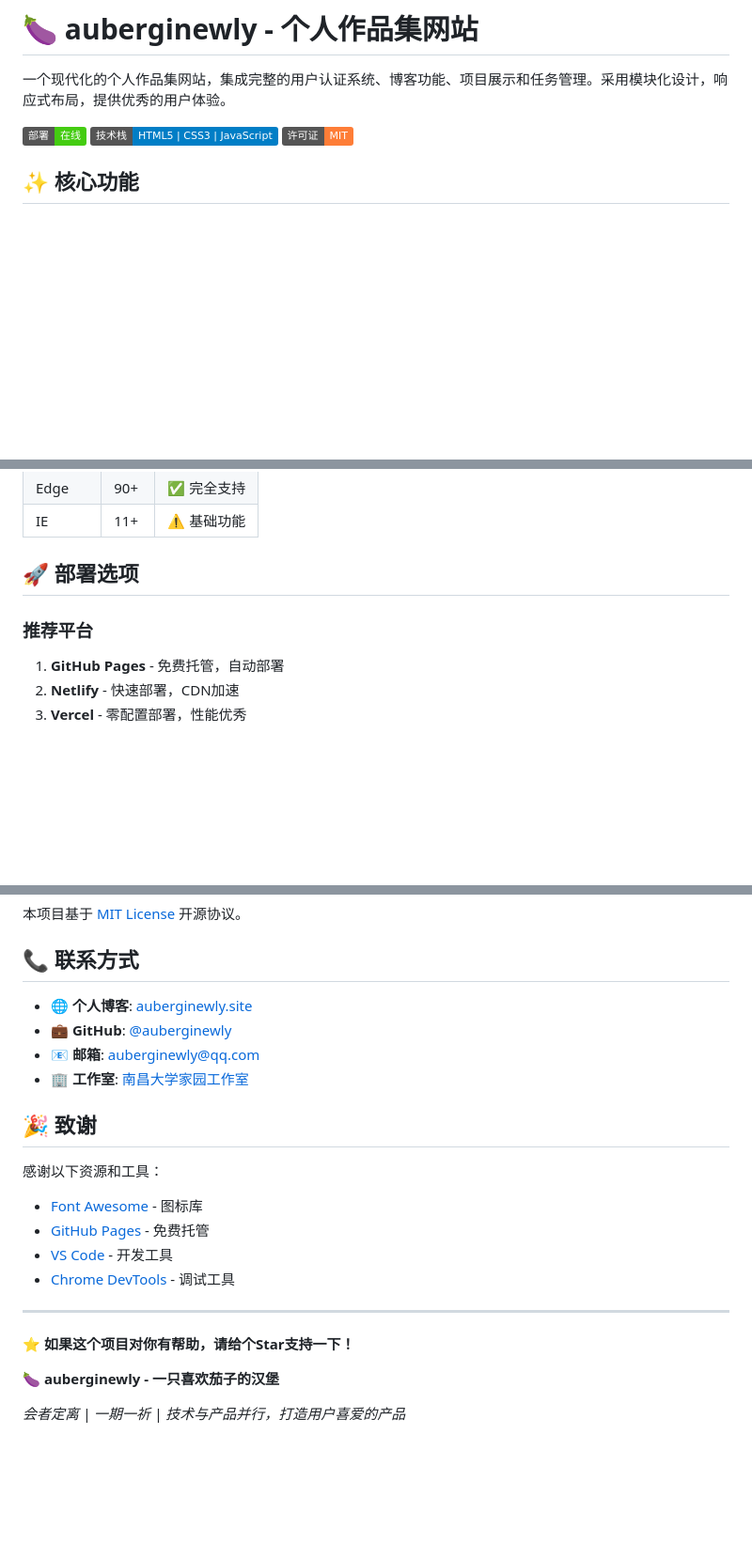
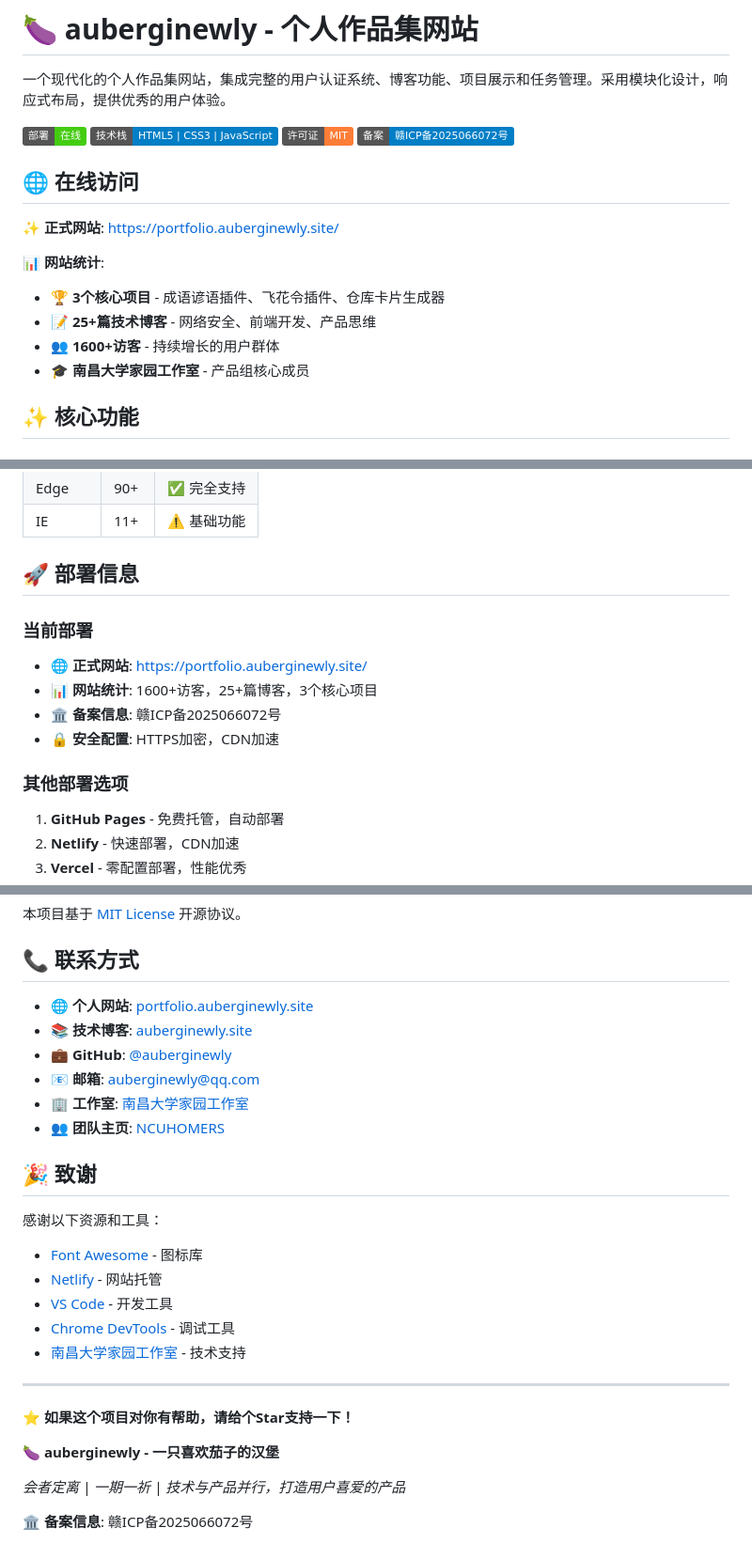
Before and after one commit to auberginewly/personal-portfolio, a Markdown page: README.md, 3 parts joined by grey strips. Shown at 94% size. GitHub-like rendering; badges without logos; blank space fills up the shorter version.

Commit message:
修改readme

```diff
--- a/README.md
+++ b/README.md
@@ -2,9 +2,20 @@
 
 一个现代化的个人作品集网站，集成完整的用户认证系统、博客功能、项目展示和任务管理。采用模块化设计，响应式布局，提供优秀的用户体验。
 
-[![部署状态](https://img.shields.io/badge/部署-在线-brightgreen)](https://auberginewly.github.io/personal-portfolio/)
+[![部署状态](https://img.shields.io/badge/部署-在线-brightgreen)](https://portfolio.auberginewly.site/)
 [![技术栈](https://img.shields.io/badge/技术栈-HTML5%20|%20CSS3%20|%20JavaScript-blue)](#技术栈)
 [![许可证](https://img.shields.io/badge/许可证-MIT-orange)](LICENSE)
+[![备案信息](https://img.shields.io/badge/备案-赣ICP备2025066072号-blue)](https://beian.miit.gov.cn/)
+
+## 🌐 在线访问
+
+**✨ 正式网站**: [https://portfolio.auberginewly.site/](https://portfolio.auberginewly.site/)
+
+**📊 网站统计**:
+- 🏆 **3个核心项目** - 成语谚语插件、飞花令插件、仓库卡片生成器
+- 📝 **25+篇技术博客** - 网络安全、前端开发、产品思维
+- 👥 **1600+访客** - 持续增长的用户群体
+- 🎓 **南昌大学家园工作室** - 产品组核心成员
 
 ## ✨ 核心功能
 
@@ -231,9 +244,15 @@ modules/
 | Edge | 90+ | ✅ 完全支持 |
 | IE | 11+ | ⚠️ 基础功能 |
 
-## 🚀 部署选项
+## 🚀 部署信息
 
-### 推荐平台
+### 当前部署
+- **🌐 正式网站**: [https://portfolio.auberginewly.site/](https://portfolio.auberginewly.site/)
+- **📊 网站统计**: 1600+访客，25+篇博客，3个核心项目
+- **🏛️ 备案信息**: 赣ICP备2025066072号
+- **🔒 安全配置**: HTTPS加密，CDN加速
+
+### 其他部署选项
 1. **GitHub Pages** - 免费托管，自动部署
 2. **Netlify** - 快速部署，CDN加速
 3. **Vercel** - 零配置部署，性能优秀
@@ -291,18 +310,21 @@ modules/
 
 ## 📞 联系方式
 
-- 🌐 **个人博客**: [auberginewly.site](https://auberginewly.site)
+- 🌐 **个人网站**: [portfolio.auberginewly.site](https://portfolio.auberginewly.site/)
+- 📚 **技术博客**: [auberginewly.site](https://auberginewly.site)
 - 💼 **GitHub**: [@auberginewly](https://github.com/auberginewly)
 - 📧 **邮箱**: auberginewly@qq.com
 - 🏢 **工作室**: [南昌大学家园工作室](https://team.ncuos.com/)
+- 👥 **团队主页**: [NCUHOMERS](https://ncuhomers.com/)
 
 ## 🎉 致谢
 
 感谢以下资源和工具：
 - [Font Awesome](https://fontawesome.com/) - 图标库
-- [GitHub Pages](https://pages.github.com/) - 免费托管
+- [Netlify](https://netlify.com/) - 网站托管
 - [VS Code](https://code.visualstudio.com/) - 开发工具
 - [Chrome DevTools](https://developers.google.com/web/tools/chrome-devtools) - 调试工具
+- [南昌大学家园工作室](https://team.ncuos.com/) - 技术支持
 
 ---
 
@@ -311,3 +333,5 @@ modules/
 🍆 **auberginewly - 一只喜欢茄子的汉堡**
 
 *会者定离 | 一期一祈 | 技术与产品并行，打造用户喜爱的产品*
+
+**🏛️ 备案信息**: 赣ICP备2025066072号
```
Also changed, not shown: other parts of README.md (+5 -3 lines).
